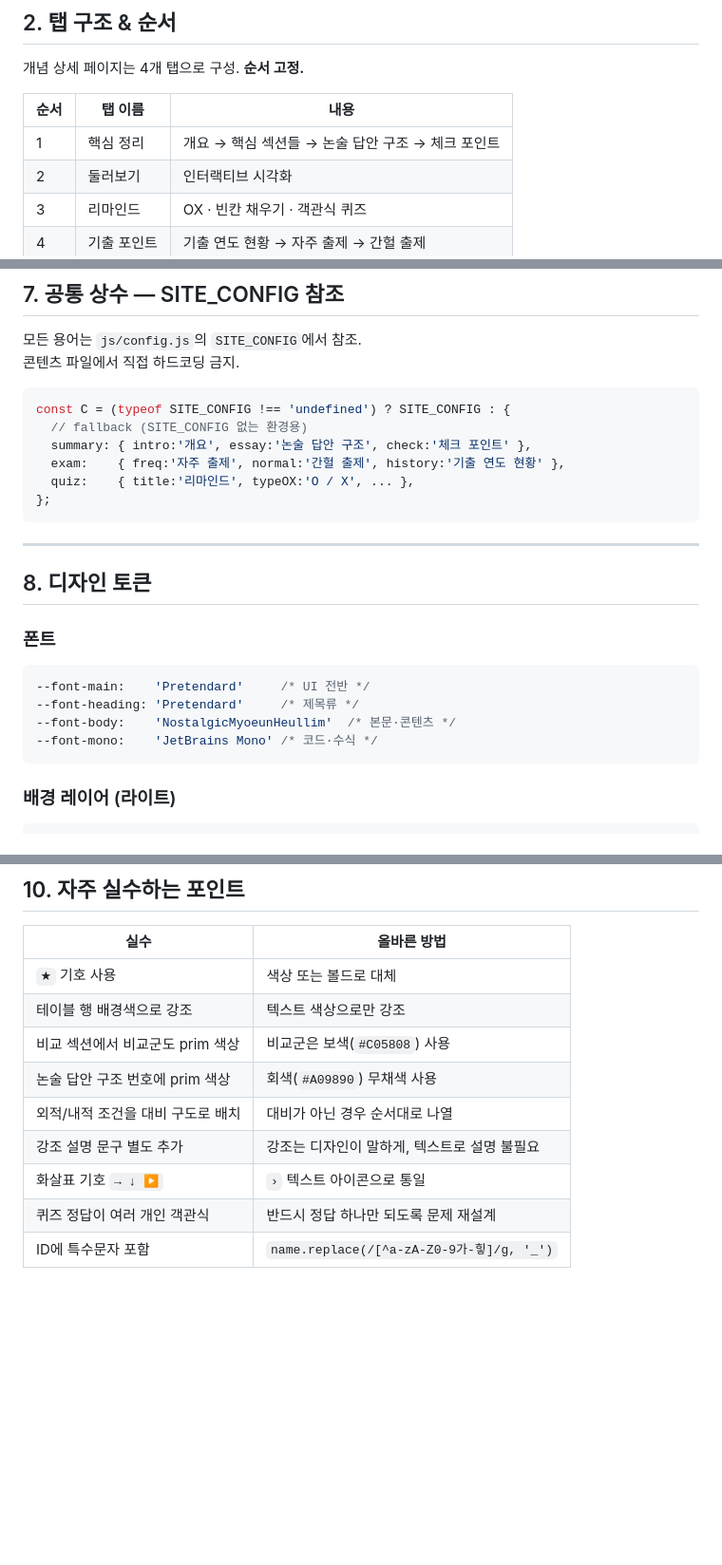
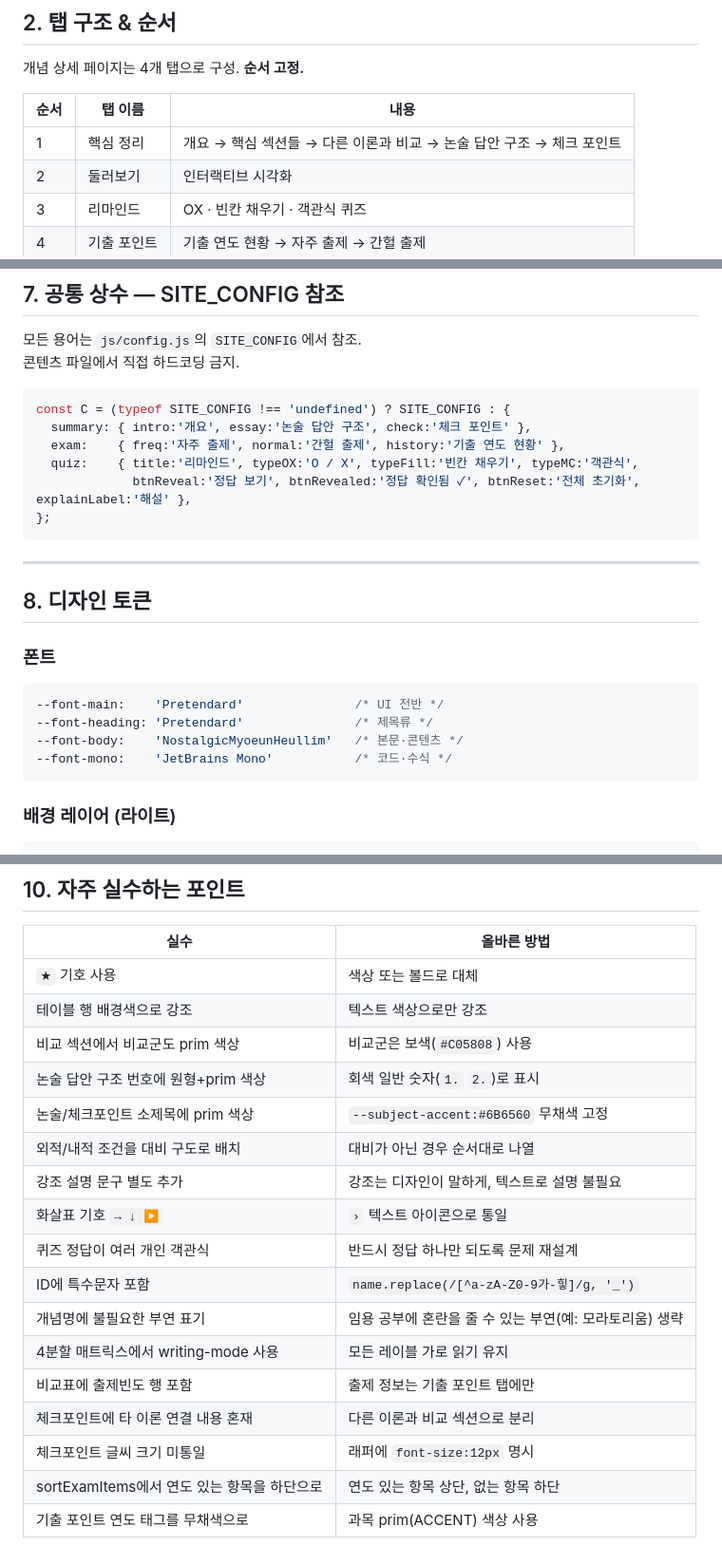
Before and after one commit to sw-queeen/computer-education, a Markdown page: CS_im_design_guide.md, 3 parts joined by grey strips. Shown at 95% size. GitHub-like rendering; blank space fills up the shorter version.

````diff
--- a/CS_im_design_guide.md
+++ b/CS_im_design_guide.md
@@ -27,7 +27,7 @@ visualizations/
 
 | 순서 | 탭 이름 | 내용 |
 |---|---|---|
-| 1 | 핵심 정리 | 개요 → 핵심 섹션들 → 논술 답안 구조 → 체크 포인트 |
+| 1 | 핵심 정리 | 개요 → 핵심 섹션들 → 다른 이론과 비교 → 논술 답안 구조 → 체크 포인트 |
 | 2 | 둘러보기 | 인터랙티브 시각화 |
 | 3 | 리마인드 | OX · 빈칸 채우기 · 객관식 퀴즈 |
 | 4 | 기출 포인트 | 기출 연도 현황 → 자주 출제 → 간헐 출제 |
@@ -179,10 +243,10 @@ const QUIZ_DATA = [
 
 ```javascript
 const C = (typeof SITE_CONFIG !== 'undefined') ? SITE_CONFIG : {
-  // fallback (SITE_CONFIG 없는 환경용)
   summary: { intro:'개요', essay:'논술 답안 구조', check:'체크 포인트' },
   exam:    { freq:'자주 출제', normal:'간헐 출제', history:'기출 연도 현황' },
-  quiz:    { title:'리마인드', typeOX:'O / X', ... },
+  quiz:    { title:'리마인드', typeOX:'O / X', typeFill:'빈칸 채우기', typeMC:'객관식',
+             btnReveal:'정답 보기', btnRevealed:'정답 확인됨 ✓', btnReset:'전체 초기화', explainLabel:'해설' },
 };
 ```
 
@@ -192,10 +256,10 @@ const C = (typeof SITE_CONFIG !== 'undefined') ? SITE_CONFIG : {
 
 ### 폰트
 ```css
---font-main:    'Pretendard'     /* UI 전반 */
---font-heading: 'Pretendard'     /* 제목류 */
---font-body:    'NostalgicMyoeunHeullim'  /* 본문·콘텐츠 */
---font-mono:    'JetBrains Mono' /* 코드·수식 */
+--font-main:    'Pretendard'               /* UI 전반 */
+--font-heading: 'Pretendard'               /* 제목류 */
+--font-body:    'NostalgicMyoeunHeullim'   /* 본문·콘텐츠 */
+--font-mono:    'JetBrains Mono'           /* 코드·수식 */
 ```
 
 ### 배경 레이어 (라이트)
@@ -257,9 +321,17 @@ text   — 헤더 위 텍스트 (어두운 버전)
 | `★` 기호 사용 | 색상 또는 볼드로 대체 |
 | 테이블 행 배경색으로 강조 | 텍스트 색상으로만 강조 |
 | 비교 섹션에서 비교군도 prim 색상 | 비교군은 보색(`#C05808`) 사용 |
-| 논술 답안 구조 번호에 prim 색상 | 회색(`#A09890`) 무채색 사용 |
+| 논술 답안 구조 번호에 원형+prim 색상 | 회색 일반 숫자(`1.` `2.`)로 표시 |
+| 논술/체크포인트 소제목에 prim 색상 | `--subject-accent:#6B6560` 무채색 고정 |
 | 외적/내적 조건을 대비 구도로 배치 | 대비가 아닌 경우 순서대로 나열 |
 | 강조 설명 문구 별도 추가 | 강조는 디자인이 말하게, 텍스트로 설명 불필요 |
 | 화살표 기호 `→ ↓ ▶` | `›` 텍스트 아이콘으로 통일 |
 | 퀴즈 정답이 여러 개인 객관식 | 반드시 정답 하나만 되도록 문제 재설계 |
 | ID에 특수문자 포함 | `name.replace(/[^a-zA-Z0-9가-힣]/g, '_')` |
+| 개념명에 불필요한 부연 표기 | 임용 공부에 혼란을 줄 수 있는 부연(예: 모라토리움) 생략 |
+| 4분할 매트릭스에서 writing-mode 사용 | 모든 레이블 가로 읽기 유지 |
+| 비교표에 출제빈도 행 포함 | 출제 정보는 기출 포인트 탭에만 |
+| 체크포인트에 타 이론 연결 내용 혼재 | 다른 이론과 비교 섹션으로 분리 |
+| 체크포인트 글씨 크기 미통일 | 래퍼에 `font-size:12px` 명시 |
+| sortExamItems에서 연도 있는 항목을 하단으로 | 연도 있는 항목 상단, 없는 항목 하단 |
+| 기출 포인트 연도 태그를 무채색으로 | 과목 prim(ACCENT) 색상 사용 |
````
Also changed, not shown: other parts of CS_im_design_guide.md (+77 -13 lines).
